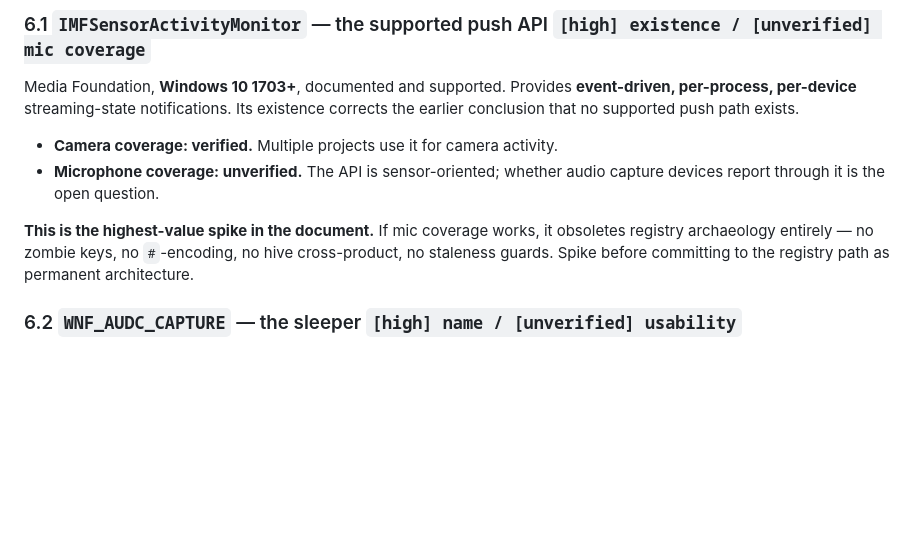
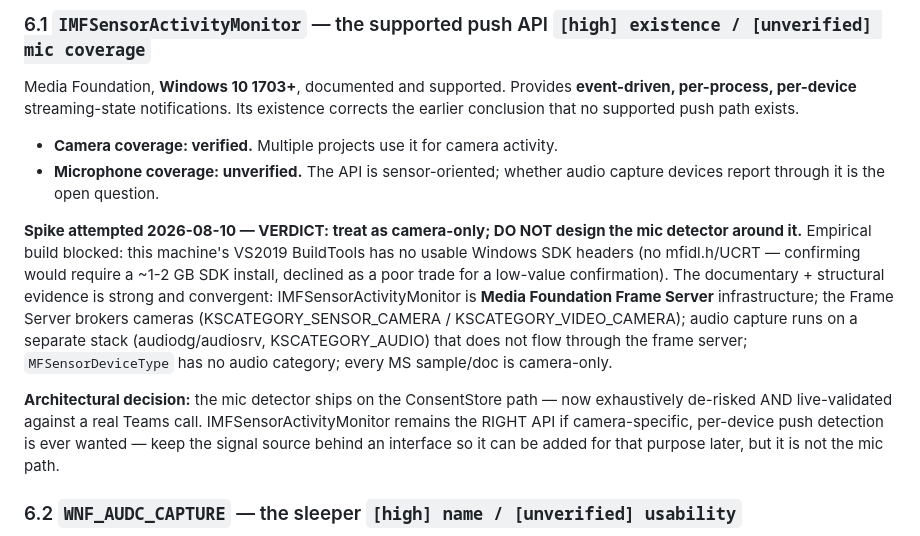
Before and after one commit to danshapiro/mutastic, a Markdown page: docs/meeting-detection-notes.md, the part around the change. Drawn GitHub-style; blank space fills up the shorter version.

Commit message:
docs: IMFSensorActivityMonitor spike verdict — camera-only, ConsentStore path canonical
IMFSensorActivityMonitor empirical build spike attempted 2026-08-10. Build blocked
by unavailable Windows SDK headers on this machine (no mfidl.h/UCRT). Documentary
+ structural evidence convergent: API is Media Foundation Frame Server infrastructure
(camera-only) that does not cover audio-capture stack.

Verdict: treat as camera-only. Ship mic detector on ConsentStore path (exhaustively
de-risked, live-validated against Teams call). IMFSensorActivityMonitor remains
candidate for future per-device camera-detection pushback; keep signal source
behind interface for that purpose.

Generated with [Amplifier](https://github.com/microsoft/amplifier)

Co-Authored-By: Amplifier <240397093+microsoft-amplifier@users.noreply.github.com>

```diff
--- a/docs/meeting-detection-notes.md
+++ b/docs/meeting-detection-notes.md
@@ -275,7 +275,9 @@ Media Foundation, **Windows 10 1703+**, documented and supported. Provides **eve
 - **Camera coverage: verified.** Multiple projects use it for camera activity.
 - **Microphone coverage: unverified.** The API is sensor-oriented; whether audio capture devices report through it is the open question.
 
-**This is the highest-value spike in the document.** If mic coverage works, it obsoletes registry archaeology entirely — no zombie keys, no `#`-encoding, no hive cross-product, no staleness guards. Spike before committing to the registry path as permanent architecture.
+**Spike attempted 2026-08-10 — VERDICT: treat as camera-only; DO NOT design the mic detector around it.** Empirical build blocked: this machine's VS2019 BuildTools has no usable Windows SDK headers (no mfidl.h/UCRT — confirming would require a ~1-2 GB SDK install, declined as a poor trade for a low-value confirmation). The documentary + structural evidence is strong and convergent: IMFSensorActivityMonitor is **Media Foundation Frame Server** infrastructure; the Frame Server brokers cameras (KSCATEGORY_SENSOR_CAMERA / KSCATEGORY_VIDEO_CAMERA); audio capture runs on a separate stack (audiodg/audiosrv, KSCATEGORY_AUDIO) that does not flow through the frame server; `MFSensorDeviceType` has no audio category; every MS sample/doc is camera-only.
+
+**Architectural decision:** the mic detector ships on the ConsentStore path — now exhaustively de-risked AND live-validated against a real Teams call. IMFSensorActivityMonitor remains the RIGHT API if camera-specific, per-device push detection is ever wanted — keep the signal source behind an interface so it can be added for that purpose later, but it is not the mic path.
 
 ### 6.2 `WNF_AUDC_CAPTURE` — the sleeper `[high] name / [unverified] usability`
 
```
